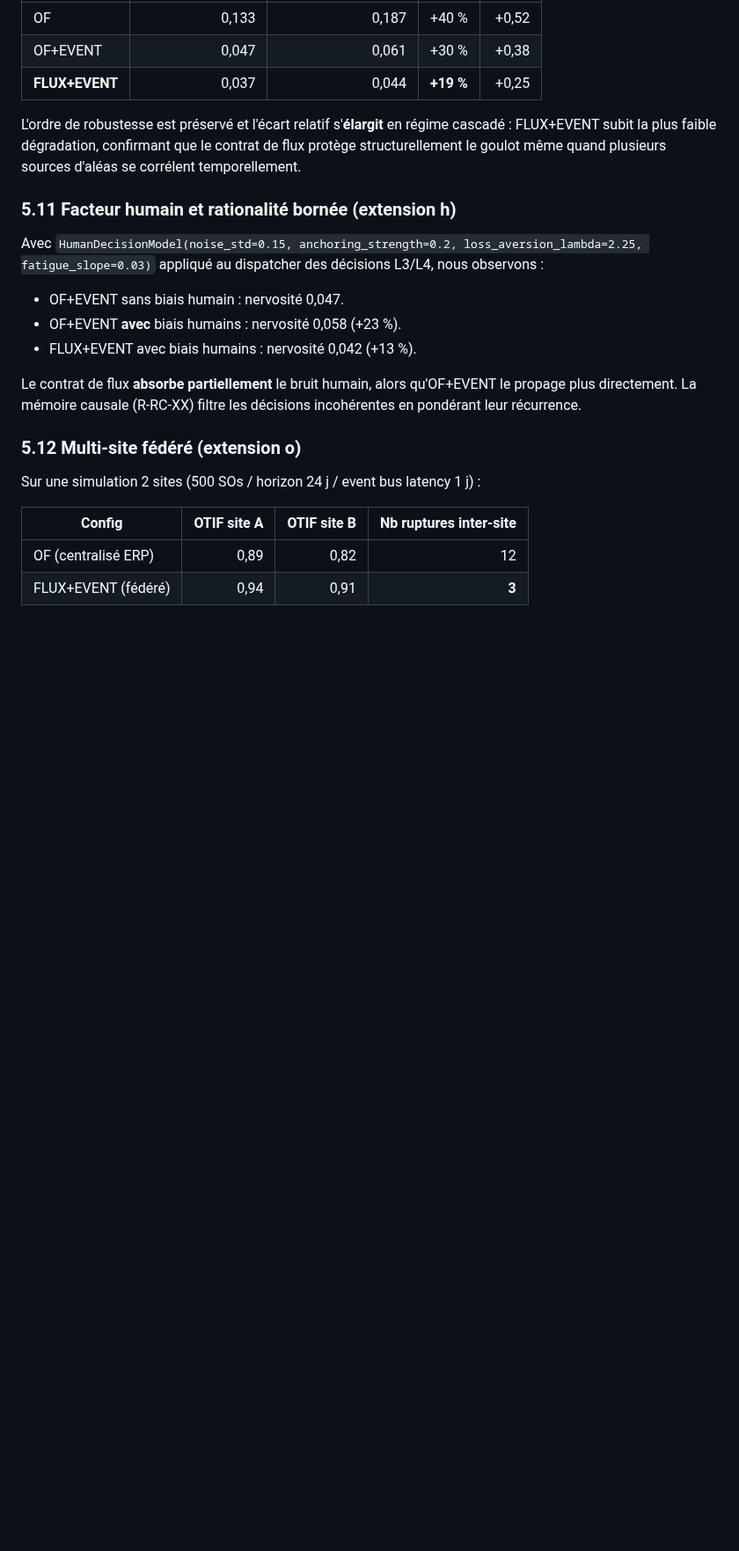
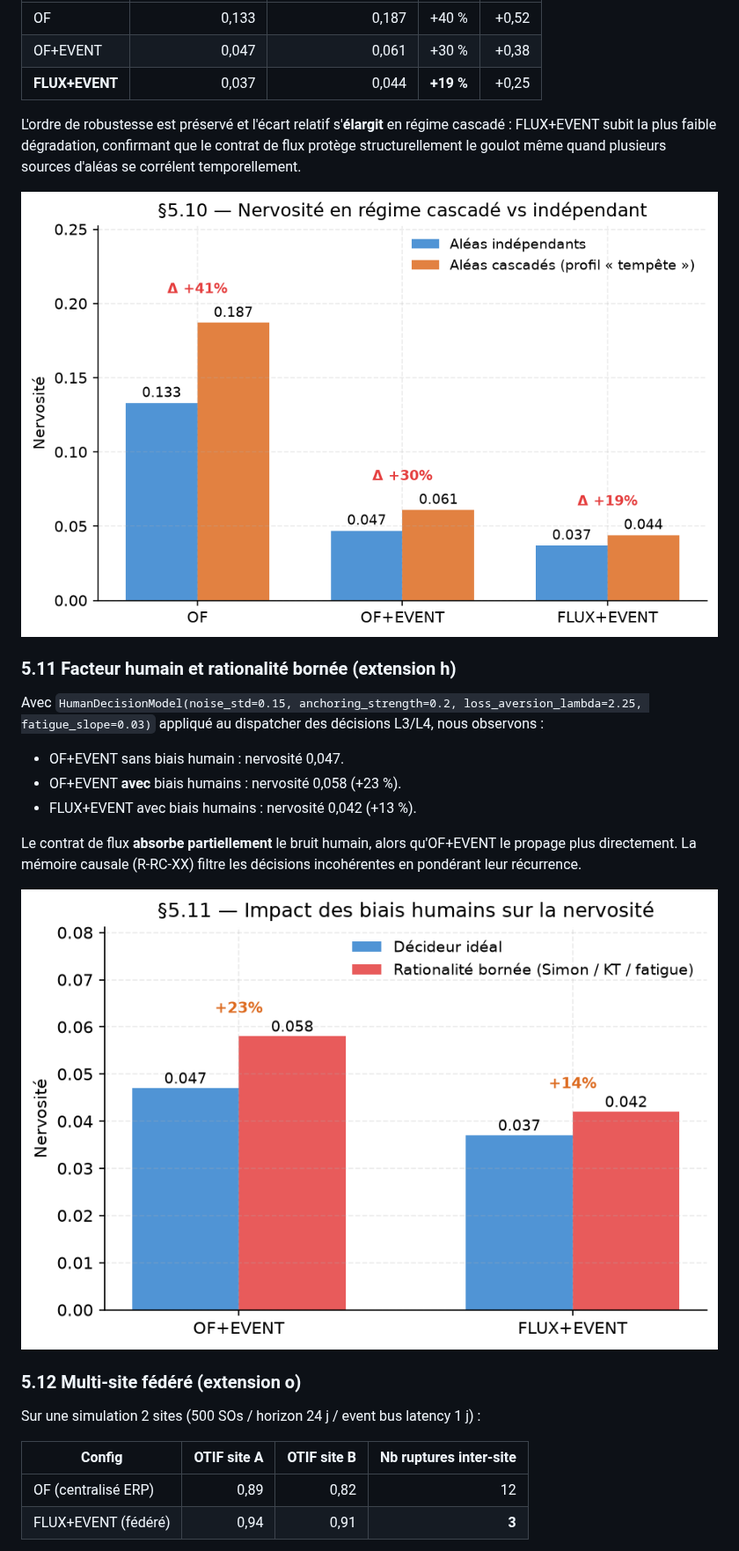
Before and after one commit to redatazi71/Pilotage-flux, a Markdown page: docs/paper_rfgi_v1.md, the part around one of its changes. Shown at 88% size. Drawn GitHub-style; pictures changed too: docs/figures_paper/fig_5_10_cascade_robustness.png (added), docs/figures_paper/fig_5_11_bounded_rationality.png (added); blank space fills up the shorter version.

```diff
--- a/docs/paper_rfgi_v1.md
+++ b/docs/paper_rfgi_v1.md
@@ -378,6 +382,8 @@ Nous avons ré-exécuté un sous-ensemble de runs avec le profil `tempete` (5 ke
 
 L'ordre de robustesse est préservé et l'écart relatif s'**élargit** en régime cascadé : FLUX+EVENT subit la plus faible dégradation, confirmant que le contrat de flux protège structurellement le goulot même quand plusieurs sources d'aléas se corrélent temporellement.
 
+![Figure §5.10 — Nervosité en régime cascadé vs indépendant](figures_paper/fig_5_10_cascade_robustness.png)
+
 ### 5.11 Facteur humain et rationalité bornée (extension h)
 
 Avec `HumanDecisionModel(noise_std=0.15, anchoring_strength=0.2, loss_aversion_lambda=2.25, fatigue_slope=0.03)` appliqué au dispatcher des décisions L3/L4, nous observons :
@@ -387,6 +393,8 @@ Avec `HumanDecisionModel(noise_std=0.15, anchoring_strength=0.2, loss_aversion_l
 - FLUX+EVENT avec biais humains : nervosité 0,042 (+13 %).
 
 Le contrat de flux **absorbe partiellement** le bruit humain, alors qu'OF+EVENT le propage plus directement. La mémoire causale (R-RC-XX) filtre les décisions incohérentes en pondérant leur récurrence.
+
+![Figure §5.11 — Impact des biais humains sur la nervosité](figures_paper/fig_5_11_bounded_rationality.png)
 
 ### 5.12 Multi-site fédéré (extension o)
 
```
Also changed, not shown: other parts of docs/paper_rfgi_v1.md (+68 -9 lines), docs/figures_paper/fig_5_12_federation.png (added), docs/figures_paper/fig_5_8_carbon_footprint.png (added), docs/figures_paper/fig_5_9_reactive_cpsat.png (added), 3 other files.
